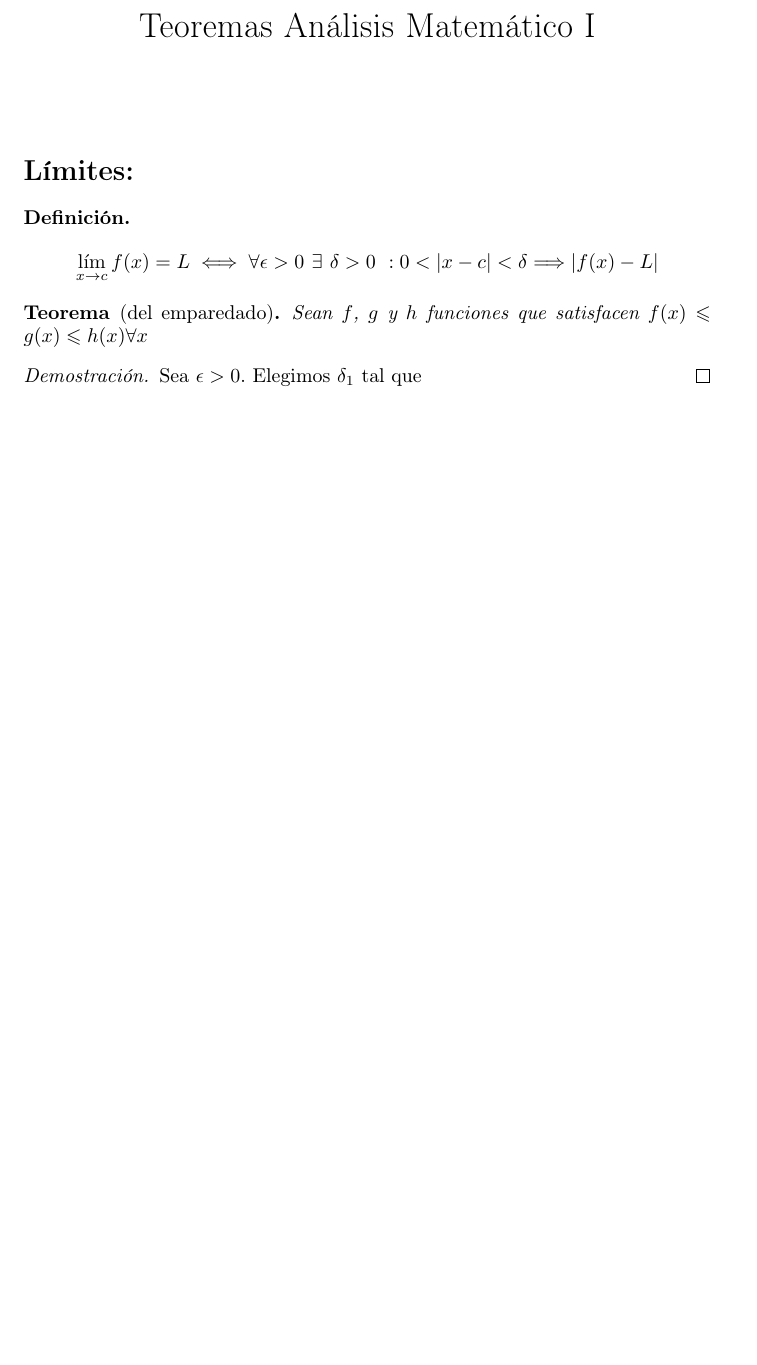
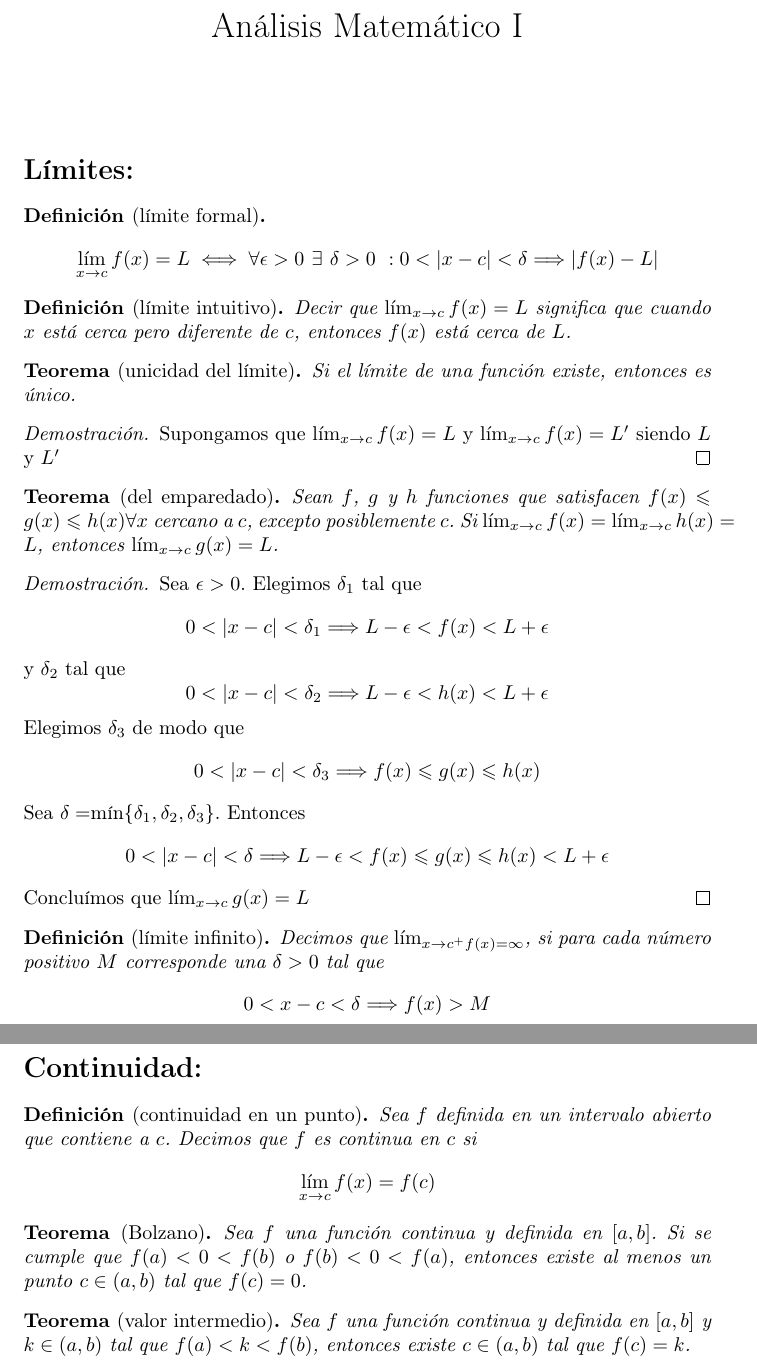
Before and after one commit to joaquincorradi/Code, a LaTeX document (latex/AM1/main.tex): part of the page before the commit and two parts of pages 1 and 2 of 2 after it, the two joined at a grey line, cut so that both start at the same text, the shorter picture padded with empty space. Compiled offline with pdfLaTeX.

Commit message:
Working on LaTeX

```diff
--- a/latex/AM1/main.tex
+++ b/latex/AM1/main.tex
@@ -7,22 +8,79 @@
 \newtheorem*{theorem}{Teorema}
 \newtheorem*{definition}{Definición}
 
-\title{Teoremas Análisis Matemático I}
+\title{Análisis Matemático I}
 \date{}
 \author{}
 
 \begin{document}
   \maketitle
   \section*{Límites:}
-    \begin{definition}
+    \begin{definition}[límite formal]
       \[
-        \lim_{x\to c}f(x)=L\iff\forall\epsilon>0 \ \exists\ \delta>0\ :0<|x-c|<\delta\Longrightarrow|f(x)-L|
+        \lim_{x\to c}f(x)=L\iff\forall\epsilon>0 \ \exists\ \delta>0\ :0<|x-c|<\delta\Longrightarrow
+        |f(x)-L|
       \]
     \end{definition}
+    \begin{definition}[límite intuitivo]
+      Decir que $\lim_{x\to c}f(x)=L$ significa  que cuando $x$ está cerca pero diferente de $c$,
+      entonces $f(x)$ está cerca de $L$.
+    \end{definition}
+    \begin{theorem}[unicidad del límite]
+      Si el límite de una función existe, entonces es único.
+    \end{theorem}
+    \begin{proof}
+      Supongamos que $\lim_{x\to c}f(x)=L$ y  $\lim_{x\to c}f(x)=L'$ siendo $L$ y $L'$
+    \end{proof}
     \begin{theorem}[del emparedado]
       Sean $f$, $g$ y $h$ funciones que satisfacen $f(x)\leqslant g(x)\leqslant h(x)\forall x$
+      cercano a $c$, excepto posiblemente $c$. Si $\lim_{x\to c}f(x)=\lim_{x\to c}h(x)=L$, entonces
+      $\lim_{x\to c}g(x)=L$.
     \end{theorem}
     \begin{proof}
       Sea $\epsilon>0$. Elegimos $\delta_1$ tal que
+      \[
+        0<|x-c|<\delta_1\Longrightarrow L-\epsilon<f(x)<L+\epsilon
+      \]
+      y $\delta_2$ tal que
+      \[
+        0<|x-c|<\delta_2\Longrightarrow L-\epsilon<h(x)<L+\epsilon
+      \]
+      Elegimos $\delta_3$ de modo que
+      \[
+        0<|x-c|<\delta_3\Longrightarrow f(x)\leqslant g(x)\leqslant h(x)
+      \]
+      Sea $\delta=$mín\{$\delta_1,\delta_2,\delta_3$\}. Entonces
+      \[
+        0<|x-c|<\delta\Longrightarrow L-\epsilon<f(x)\leqslant g(x)\leqslant h(x)<L+\epsilon
+      \]
+      Concluímos que $\lim_{x\to c}g(x)=L$
     \end{proof}
+    \begin{definition}[límite infinito]
+      Decimos que $\lim_{x\to c^+f(x)=\infty}$, si para cada número positivo $M$ corresponde una
+      $\delta>0$ tal que
+      \[
+        0<x-c<\delta\Longrightarrow f(x)>M
+      \]
+    \end{definition}
+    \newpage
+
+  \section*{Continuidad:}
+  \begin{definition}[continuidad en un punto]
+      Sea $f$ definida en un intervalo abierto que contiene a $c$. Decimos que $f$ es
+      continua en $c$ si
+      \[
+        \lim_{x\to c}f(x)=f(c)
+      \]
+    \end{definition}
+    \begin{theorem}[Bolzano]
+      Sea $f$ una función continua y definida en $[a,b]$. Si se cumple que $f(a)<0<f(b)$ o
+      $f(b)<0<f(a)$, entonces existe al menos un punto $c\in(a,b)$ tal que $f(c)=0$.
+    \end{theorem}
+    \begin{theorem}[valor intermedio]
+      Sea $f$ una función continua y definida en $[a,b]$ y $k\in(a,b)$ tal que $f(a)<k<f(b)$,
+      entonces existe $c\in(a,b)$ tal que $f(c)=k$.
+    \end{theorem}
+
+
+
 \end{document}
```
Also changed, not shown: latex/AM1/main.pdf, latex/AM1/main.tex (3 more changed lines), 6 other files. Lines whose indentation alone changed are shown as unchanged.
